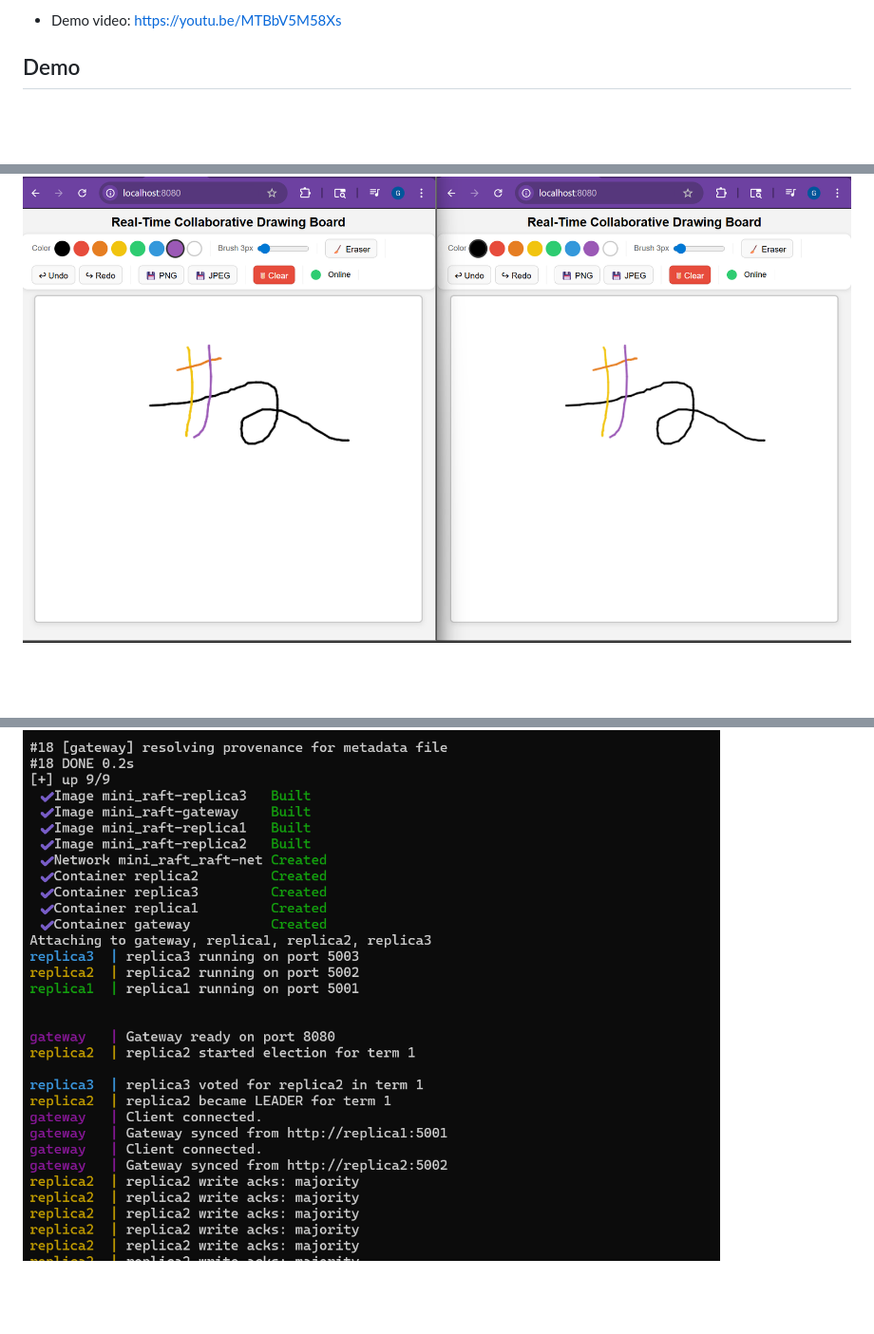
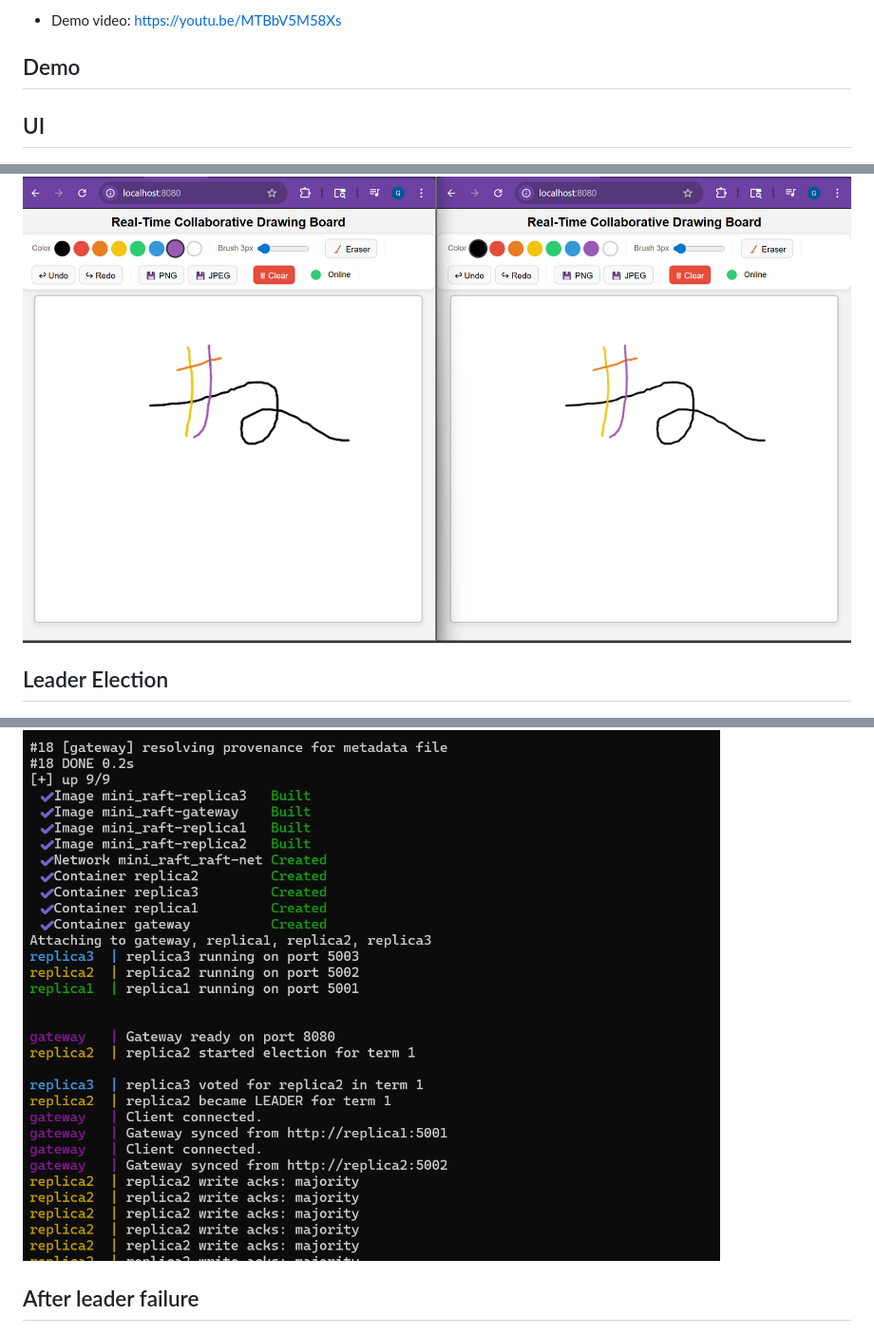
Before and after one commit to gahanad/Mini_Raft_Drawing_Board, a Markdown page: README.md, 3 parts joined by grey strips. Shown at 95% size. Drawn GitHub-style; blank space fills up the shorter version.

```diff
--- a/README.md
+++ b/README.md
@@ -10,14 +10,17 @@ Add your demo media here before sharing the repository:
 
 ## Demo
 
+## UI
 ![Drawing board demo](docs/media/UI.png)
 
 ![Drawing board demo](docs/media/UI_drawn.png)
 
 ![Drawing board demo](docs/media/UI_drawn_with_colors.png)
 
+## Leader Election
 ![Real-time sync demo](docs/media/Starting_Leader_election.png)
 
+## After leader failure
 ![Raft failover logs](docs/media/After_node_failure.png)
 
 ## Features
```
